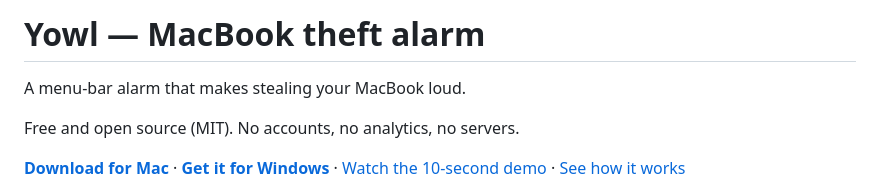
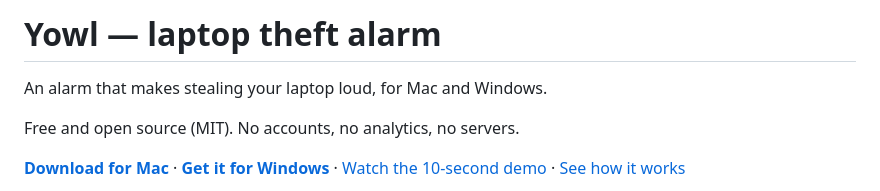
Before and after one commit to nejcar20/yowl, a Markdown page: README.md, the part around the change. GitHub-like rendering.

Commit message:
Call Yowl a laptop theft alarm, for Mac and Windows
Co-Authored-By: Claude Opus 5.5 <noreply@anthropic.com>

```diff
--- a/README.md
+++ b/README.md
@@ -1,6 +1,6 @@
-# Yowl — MacBook theft alarm
+# Yowl — laptop theft alarm
 
-A menu-bar alarm that makes stealing your MacBook loud.
+An alarm that makes stealing your laptop loud, for Mac and Windows.
 
 Free and open source (MIT). No accounts, no analytics, no servers.
 
```
